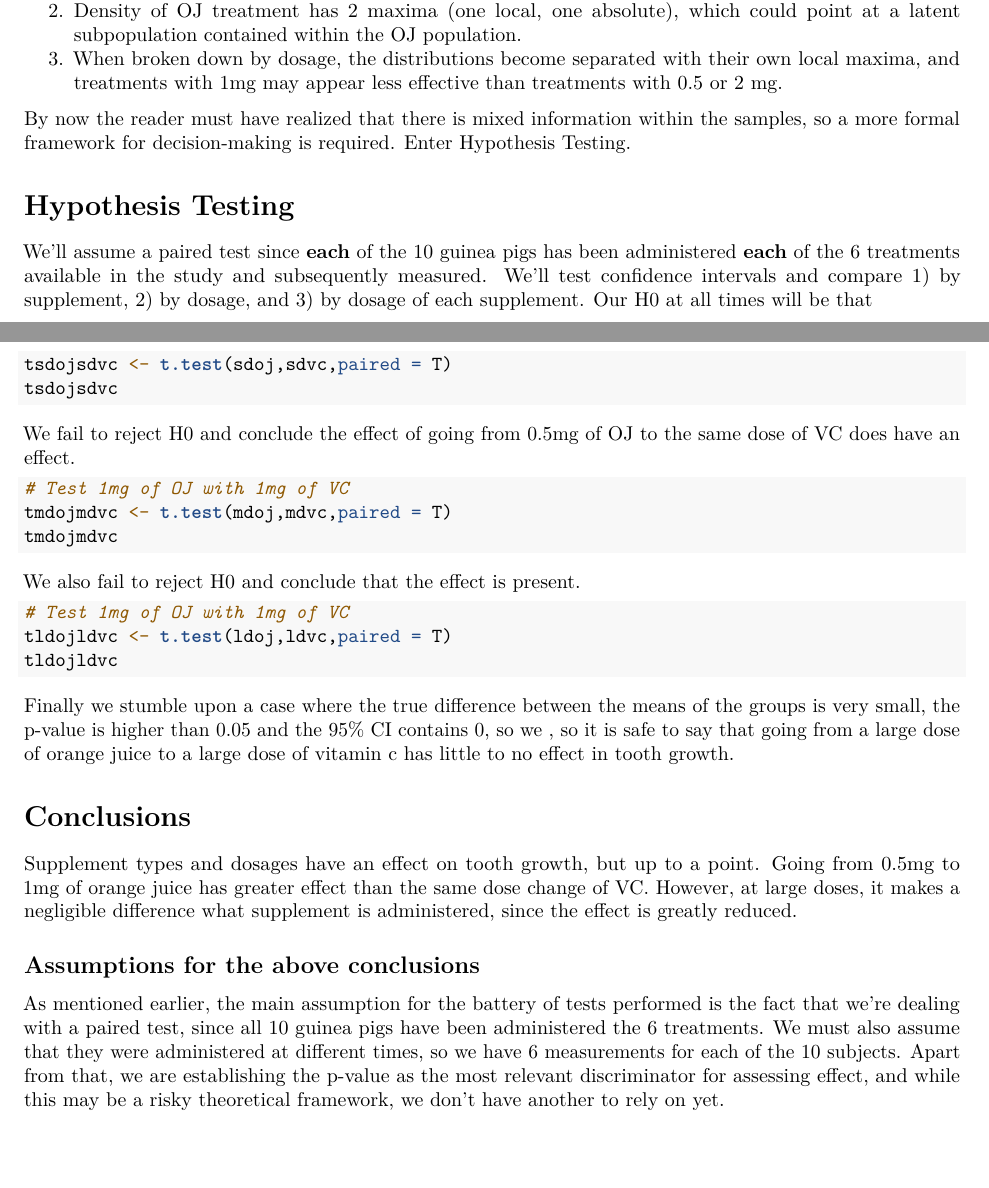
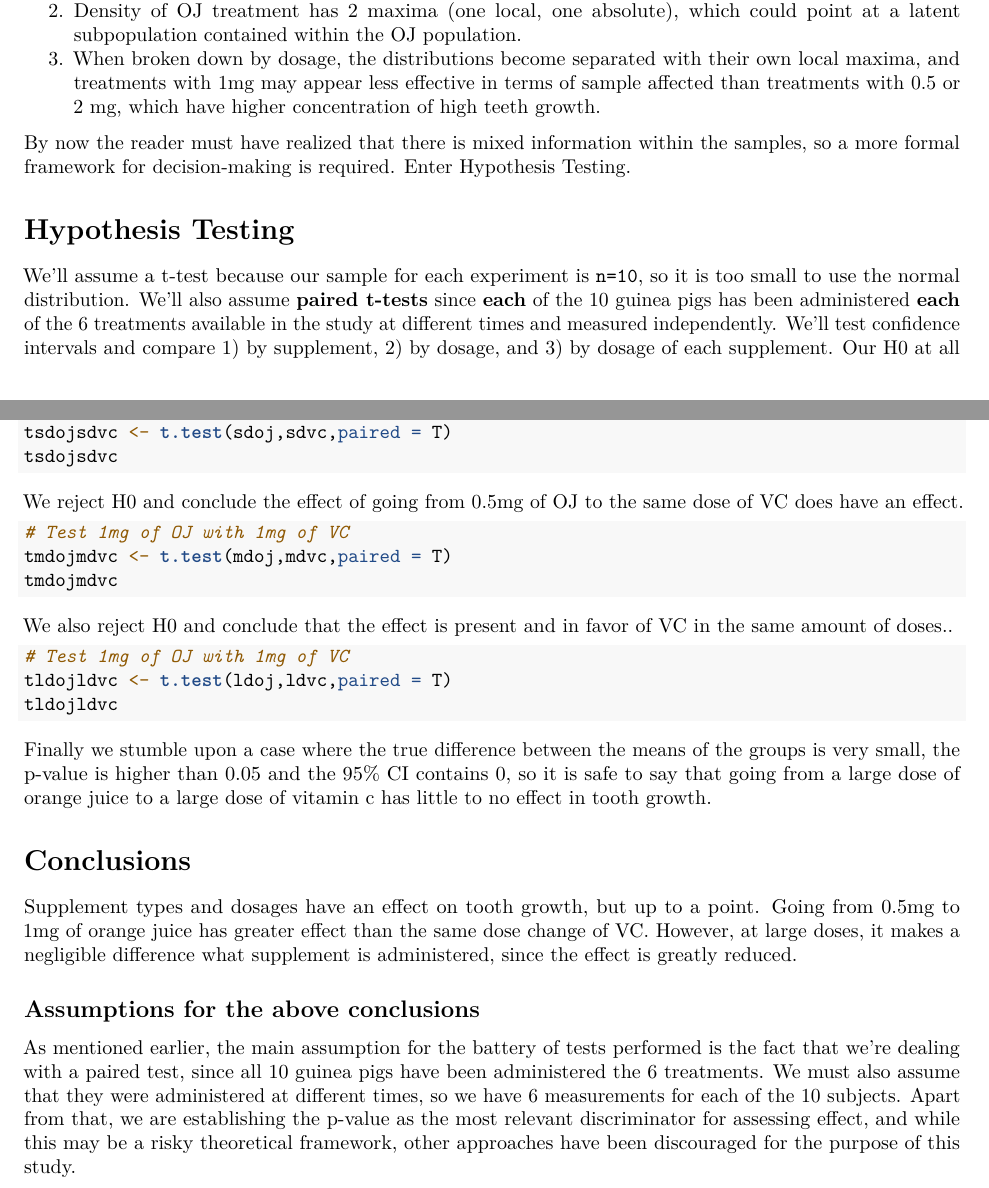
Before and after one commit to jsramos/statinference, an R Markdown document (StatInferenceProj2.Rmd): two parts of pages 2 and 4 of 4, joined at a grey line, cut so that both start at the same text, the shorter picture padded with empty space. Rendered offline with R 4.5, knitr and Pandoc, then LaTeX, with nearby package versions; the code chunks are not run, so their results and figures are left out.

Commit message:
Reformulate assessment of H0.

````diff
--- a/StatInferenceProj2.Rmd
+++ b/StatInferenceProj2.Rmd
@@ -89,11 +89,11 @@ We can observe the following traits of these distributions:
 
 1. Density of VC treatment has considerably more spread and therefore higher variance.
 2. Density of OJ treatment has 2 maxima (one local, one absolute), which could point at a latent subpopulation contained within the OJ population.
-3. When broken down by dosage, the distributions become separated with their own local maxima, and treatments with 1mg may appear less effective than treatments with 0.5 or 2 mg.
+3. When broken down by dosage, the distributions become separated with their own local maxima, and treatments with 1mg may appear less effective in terms of sample affected than treatments with 0.5 or 2 mg, which have higher concentration of high teeth growth.
 
 By now the reader must have realized that there is mixed information within the samples, so a more formal framework for decision-making is required. Enter Hypothesis Testing.
 
 # Hypothesis Testing
 
-We'll assume a paired test since **each** of the 10 guinea pigs has been administered **each** of the 6 treatments available in the study and subsequently measured. We'll test confidence intervals and compare 1) by supplement, 2) by dosage, and 3) by dosage of each supplement. Our H0 at all times will be that
+We'll assume a t-test because our sample for each experiment is `n=10`, so it is too small to use the normal distribution. We'll also assume **paired t-tests** since **each** of the 10 guinea pigs has been administered **each** of the 6 treatments available in the study at different times and measured independently. We'll test confidence intervals and compare 1) by supplement, 2) by dosage, and 3) by dosage of each supplement. Our H0 at all times will be that
 
@@ -164,14 +164,14 @@ tsdojsdvc <- t.test(sdoj,sdvc,paired = T)
 tsdojsdvc
 ```
 
-We fail to reject H0 and conclude the effect of going from 0.5mg of OJ to the same dose of VC does have an effect.
+We reject H0 and conclude the effect of going from 0.5mg of OJ to the same dose of VC does have an effect.
 
 ``` {r}
 # Test 1mg of OJ with 1mg of VC
 tmdojmdvc <- t.test(mdoj,mdvc,paired = T)
 tmdojmdvc
 ```
-We also fail to reject H0 and conclude that the effect is present.
+We also reject H0 and conclude that the effect is present and in favor of VC in the same amount of doses..
 
 ``` {r}
 # Test 1mg of OJ with 1mg of VC
@@ -179,10 +179,10 @@ tldojldvc <- t.test(ldoj,ldvc,paired = T)
 tldojldvc
 ```
 
-Finally we stumble upon a case where the true difference between the means of the groups is very small, the p-value is higher than 0.05 and the 95% CI contains 0, so we , so it is safe to say that going from a large dose of orange juice to a large dose of vitamin c has little to no effect in tooth growth.
+Finally we stumble upon a case where the true difference between the means of the groups is very small, the p-value is higher than 0.05 and the 95% CI contains 0, so it is safe to say that going from a large dose of orange juice to a large dose of vitamin c has little to no effect in tooth growth.
 
 # Conclusions
 Supplement types and dosages have an effect on tooth growth, but up to a point. Going from 0.5mg to 1mg of orange juice has greater effect than the same dose change of VC. However, at large doses, it makes a negligible difference what supplement is administered, since the effect is greatly reduced.
 
 ## Assumptions for the above conclusions
-As mentioned earlier, the main assumption for the battery of tests performed is the fact that we're dealing with a paired test, since all 10 guinea pigs have been administered the 6 treatments. We must also assume that they were administered at different times, so we have 6 measurements for each of the 10 subjects. Apart from that, we are establishing the p-value as the most relevant discriminator for assessing effect, and while this may be a risky theoretical framework, we don't have another to rely on yet.
+As mentioned earlier, the main assumption for the battery of tests performed is the fact that we're dealing with a paired test, since all 10 guinea pigs have been administered the 6 treatments. We must also assume that they were administered at different times, so we have 6 measurements for each of the 10 subjects. Apart from that, we are establishing the p-value as the most relevant discriminator for assessing effect, and while this may be a risky theoretical framework, other approaches have been discouraged for the purpose of this study.
````
Also changed, not shown: StatInferenceProj2.pdf, StatInferenceProj2.Rmd (8 more changed lines).
